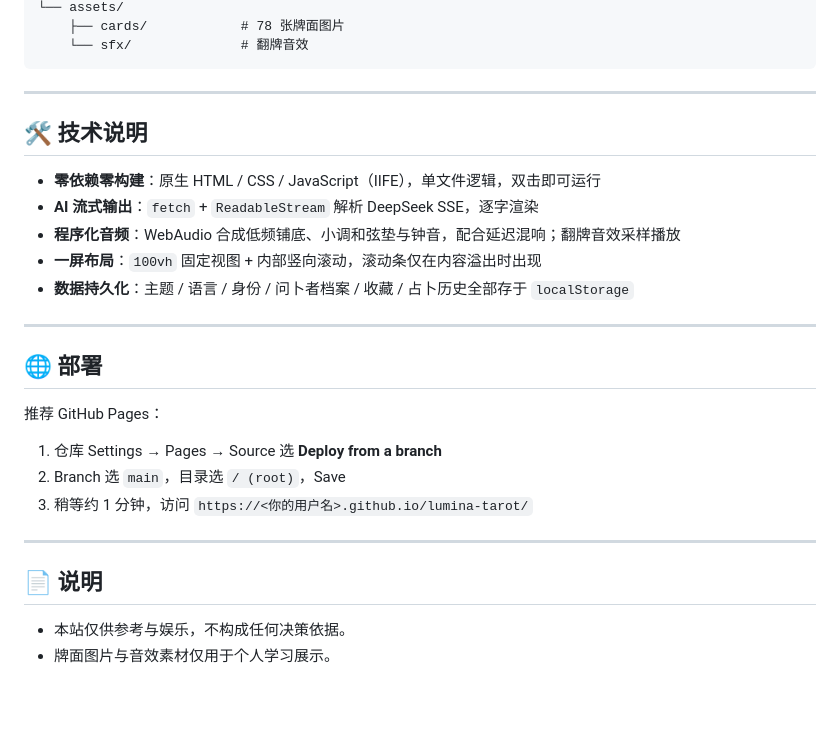
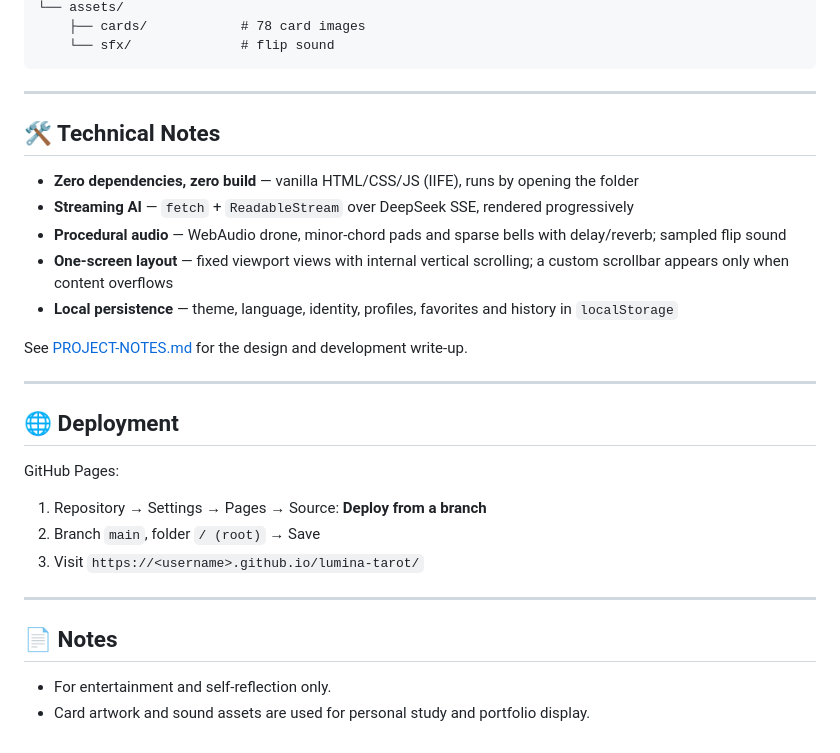
Before and after one commit to Liya-777/lumina-tarot, a Markdown page: README.md, the part around one of its changes. Rendered like a GitHub page; blank space fills up the shorter version.

Commit message:
docs: English README + project write-up

````diff
--- a/README.md
+++ b/README.md
@@ -83,31 +83,33 @@ window.TAROT_CONFIG = {
 └── assets/
-    ├── cards/            # 78 张牌面图片
-    └── sfx/              # 翻牌音效
+    ├── cards/            # 78 card images
+    └── sfx/              # flip sound
 ```
 
 ---
 
-## 🛠 技术说明
+## 🛠 Technical Notes
 
-- **零依赖零构建**：原生 HTML / CSS / JavaScript（IIFE），单文件逻辑，双击即可运行
-- **AI 流式输出**：`fetch` + `ReadableStream` 解析 DeepSeek SSE，逐字渲染
-- **程序化音频**：WebAudio 合成低频铺底、小调和弦垫与钟音，配合延迟混响；翻牌音效采样播放
-- **一屏布局**：`100vh` 固定视图 + 内部竖向滚动，滚动条仅在内容溢出时出现
-- **数据持久化**：主题 / 语言 / 身份 / 问卜者档案 / 收藏 / 占卜历史全部存于 `localStorage`
+- **Zero dependencies, zero build** — vanilla HTML/CSS/JS (IIFE), runs by opening the folder
+- **Streaming AI** — `fetch` + `ReadableStream` over DeepSeek SSE, rendered progressively
+- **Procedural audio** — WebAudio drone, minor-chord pads and sparse bells with delay/reverb; sampled flip sound
+- **One-screen layout** — fixed viewport views with internal vertical scrolling; a custom scrollbar appears only when content overflows
+- **Local persistence** — theme, language, identity, profiles, favorites and history in `localStorage`
+
+See [PROJECT-NOTES.md](PROJECT-NOTES.md) for the design and development write-up.
 
 ---
 
-## 🌐 部署
+## 🌐 Deployment
 
-推荐 GitHub Pages：
+GitHub Pages:
 
-1. 仓库 Settings → Pages → Source 选 **Deploy from a branch**
-2. Branch 选 `main`，目录选 `/ (root)`，Save
-3. 稍等约 1 分钟，访问 `https://<你的用户名>.github.io/lumina-tarot/`
+1. Repository → Settings → Pages → Source: **Deploy from a branch**
+2. Branch `main`, folder `/ (root)` → Save
+3. Visit `https://<username>.github.io/lumina-tarot/`
 
 ---
 
-## 📄 说明
+## 📄 Notes
 
-- 本站仅供参考与娱乐，不构成任何决策依据。
-- 牌面图片与音效素材仅用于个人学习展示。
+- For entertainment and self-reflection only.
+- Card artwork and sound assets are used for personal study and portfolio display.
````
Also changed, not shown: other parts of README.md (+42 -42 lines), PROJECT-NOTES.md (added, +177 -0 lines).
